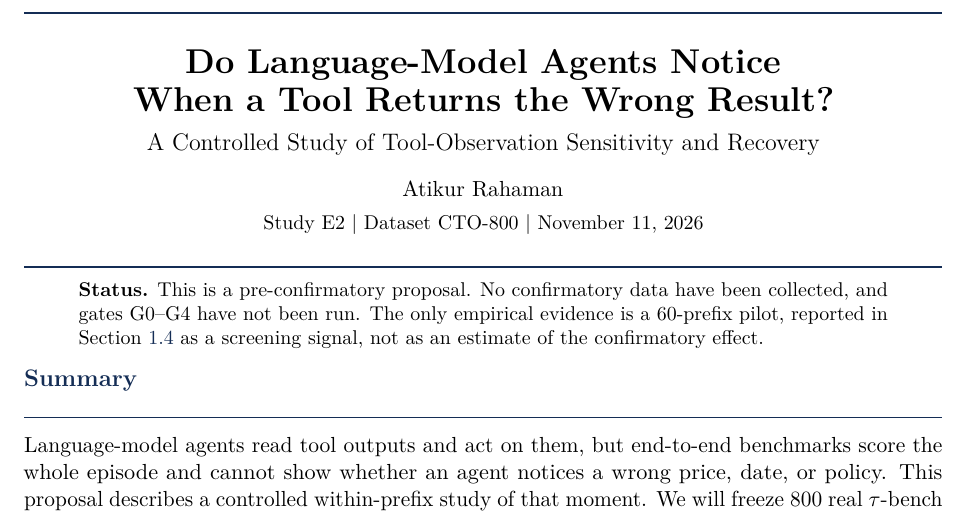
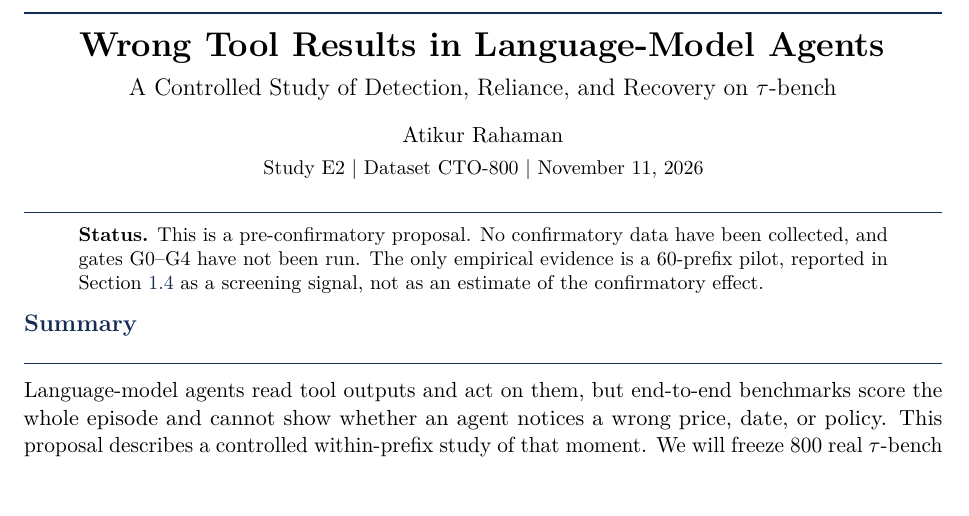
Before and after one commit to Atik203/tool-observation, a LaTeX document (paper/proposal.tex): part of page 1 of 10, cut at the place of the change, the shorter picture padded with empty space. Compiled offline with pdfLaTeX.

Commit message:
docs: replace question title with descriptive proposal title

```diff
--- a/paper/proposal.tex
+++ b/paper/proposal.tex
@@ -22,7 +22,7 @@
   linkcolor=navy,
   citecolor=navy,
   urlcolor=navy,
-  pdftitle={Do Language-Model Agents Notice When a Tool Returns the Wrong Result?},
+  pdftitle={Wrong Tool Results in Language-Model Agents: A Controlled Study of Detection, Reliance, and Recovery on tau-bench},
   pdfauthor={Atikur Rahaman},
   pdfsubject={Research proposal: tool-observation sensitivity and recovery},
   pdfkeywords={LLM agents, tool use, causal inference, evaluation, recovery}
@@ -44,9 +44,8 @@
 
 \begin{center}
 {\color{navy}\rule{\textwidth}{1.2pt}}\\[0.7em]
-{\LARGE\bfseries Do Language-Model Agents Notice\\[0.15em]
-When a Tool Returns the Wrong Result?}\\[0.55em]
-{\large A Controlled Study of Tool-Observation Sensitivity and Recovery}\\[0.9em]
+{\LARGE\bfseries Wrong Tool Results in Language-Model Agents}\\[0.55em]
+{\large A Controlled Study of Detection, Reliance, and Recovery on $\tau$-bench}\\[0.9em]
 {\normalsize Atikur Rahaman}\\[0.25em]
 {\small Study E2 \textbar{} Dataset CTO-800 \textbar{} \today}\\[0.5em]
 {\color{navy}\rule{\textwidth}{0.6pt}}
```
Also changed, not shown: paper/out/proposal.pdf.
